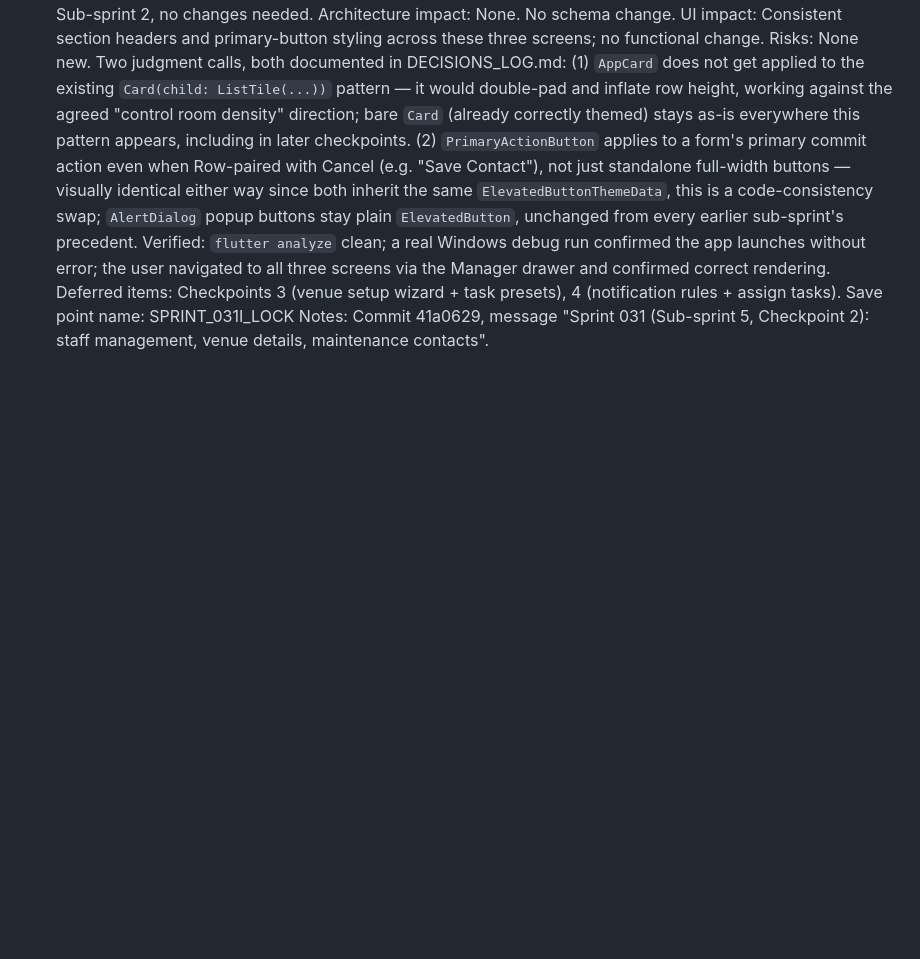
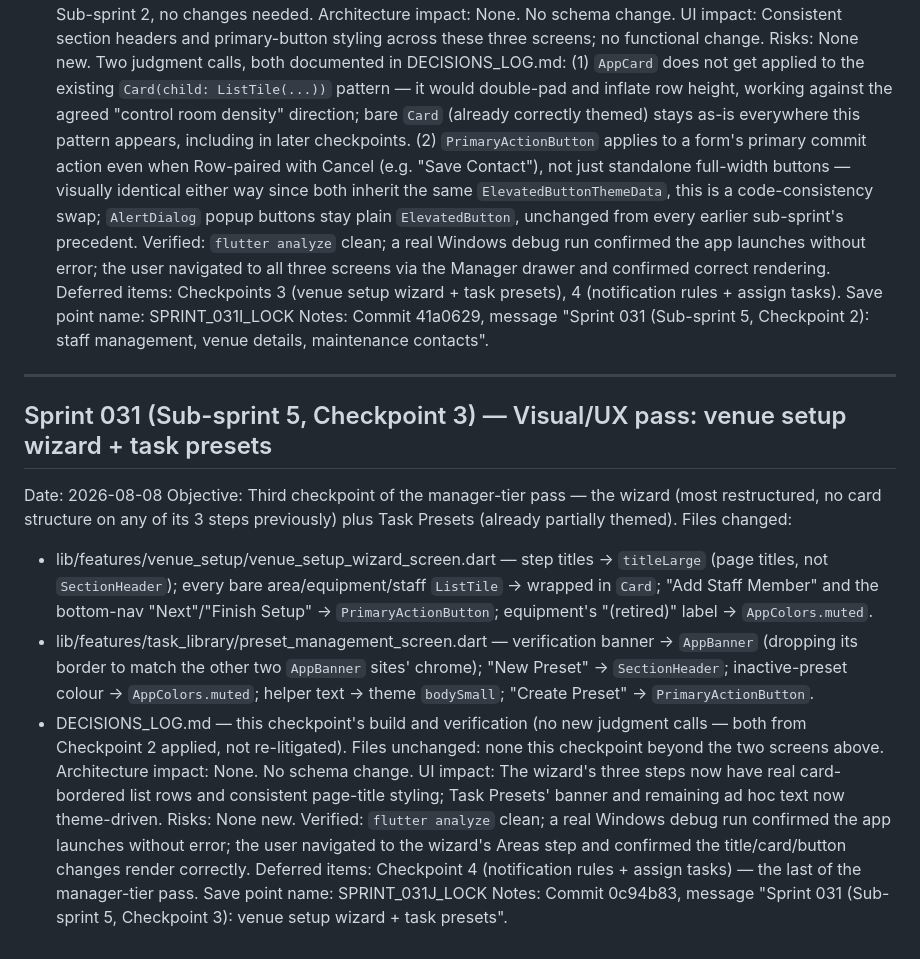
Before and after one commit to therealstevehughes-sudo/tango_sierra, a Markdown page: CHANGELOG_LOCK.md, the part around the change. GitHub-like rendering; blank space fills up the shorter version.

Commit message:
Record Sub-sprint 5 checkpoint 3 commit hash in changelog
Co-Authored-By: Claude Sonnet 5 <noreply@anthropic.com>

```diff
--- a/CHANGELOG_LOCK.md
+++ b/CHANGELOG_LOCK.md
@@ -964,3 +964,20 @@ Risks: None new. Two judgment calls, both documented in DECISIONS_LOG.md: (1) `A
 Deferred items: Checkpoints 3 (venue setup wizard + task presets), 4 (notification rules + assign tasks).
 Save point name: SPRINT_031I_LOCK
 Notes: Commit 41a0629, message "Sprint 031 (Sub-sprint 5, Checkpoint 2): staff management, venue details, maintenance contacts".
+
+---
+
+## Sprint 031 (Sub-sprint 5, Checkpoint 3) — Visual/UX pass: venue setup wizard + task presets
+Date: 2026-08-08
+Objective: Third checkpoint of the manager-tier pass — the wizard (most restructured, no card structure on any of its 3 steps previously) plus Task Presets (already partially themed).
+Files changed:
+- lib/features/venue_setup/venue_setup_wizard_screen.dart — step titles → `titleLarge` (page titles, not `SectionHeader`); every bare area/equipment/staff `ListTile` → wrapped in `Card`; "Add Staff Member" and the bottom-nav "Next"/"Finish Setup" → `PrimaryActionButton`; equipment's "(retired)" label → `AppColors.muted`.
+- lib/features/task_library/preset_management_screen.dart — verification banner → `AppBanner` (dropping its border to match the other two `AppBanner` sites' chrome); "New Preset" → `SectionHeader`; inactive-preset colour → `AppColors.muted`; helper text → theme `bodySmall`; "Create Preset" → `PrimaryActionButton`.
+- DECISIONS_LOG.md — this checkpoint's build and verification (no new judgment calls — both from Checkpoint 2 applied, not re-litigated).
+Files unchanged: none this checkpoint beyond the two screens above.
+Architecture impact: None. No schema change.
+UI impact: The wizard's three steps now have real card-bordered list rows and consistent page-title styling; Task Presets' banner and remaining ad hoc text now theme-driven.
+Risks: None new. Verified: `flutter analyze` clean; a real Windows debug run confirmed the app launches without error; the user navigated to the wizard's Areas step and confirmed the title/card/button changes render correctly.
+Deferred items: Checkpoint 4 (notification rules + assign tasks) — the last of the manager-tier pass.
+Save point name: SPRINT_031J_LOCK
+Notes: Commit 0c94b83, message "Sprint 031 (Sub-sprint 5, Checkpoint 3): venue setup wizard + task presets".
```
